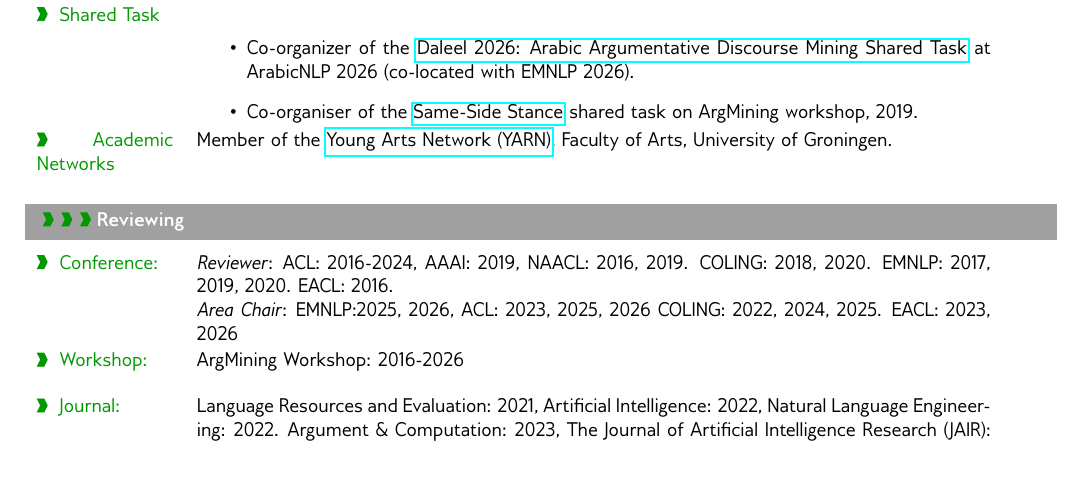
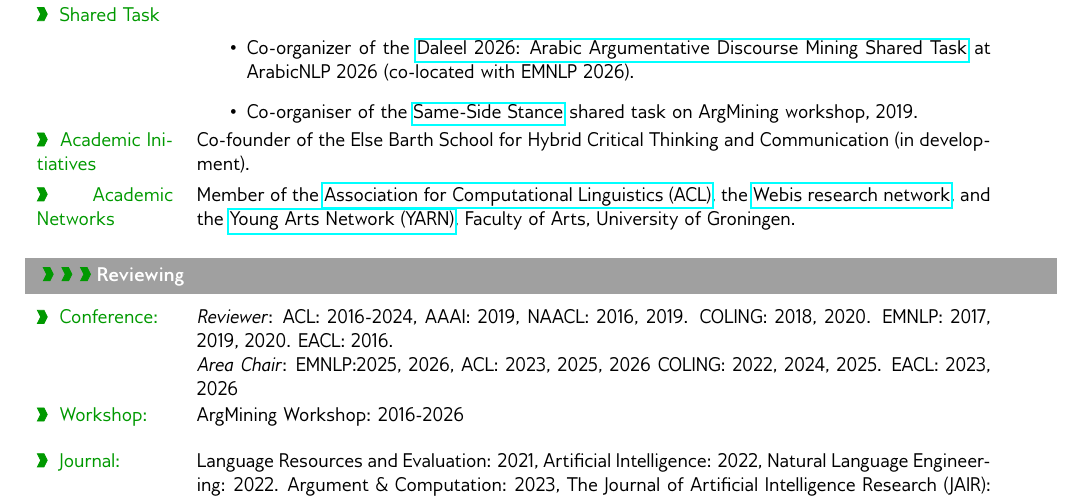
Before and after one commit to Khalid-AlKhatib/CV, a LaTeX document (main.tex, which reads CV.Sections/Organisation.tex): part of page 2 of 9, cut so that both start at the same text. Compiled offline with pdfLaTeX.

Commit message:
Add ACL and Webis memberships and upcoming Else Barth School co-founding role

```diff
--- a/CV.Sections/Organisation.tex
+++ b/CV.Sections/Organisation.tex
@@ -29,6 +29,10 @@
 \end{itemize}
 }
 
+\metasection{Academic Initiatives}{
+Co-founder of the Else Barth School for Hybrid Critical Thinking and Communication (in development).
+}
+
 \metasection{Academic Networks}{
-Member of the \href{https://www.rug.nl/research/research-let/yarn/}{Young Arts Network (YARN)}, Faculty of Arts, University of Groningen.
+Member of the \href{https://www.aclweb.org/portal/}{Association for Computational Linguistics (ACL)}, the \href{https://webis.de/people.html}{Webis research network}, and the \href{https://www.rug.nl/research/research-let/yarn/}{Young Arts Network (YARN)}, Faculty of Arts, University of Groningen.
 }
```
